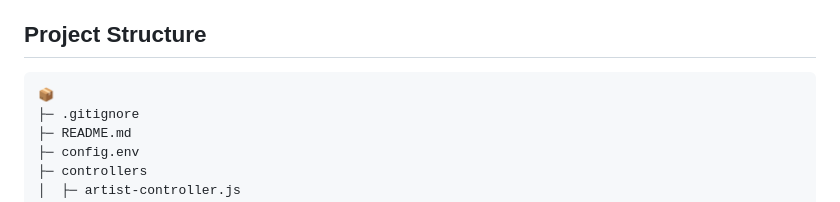
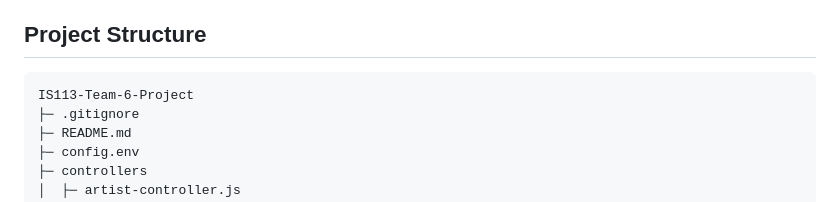
Before and after one commit to dxterch/IS113-Team6-Project, a Markdown page: README.md, the part around the change. Rendered like a GitHub page.

````diff
--- a/README.md
+++ b/README.md
@@ -39,7 +39,7 @@ A full-stack web application designed to be a personal playlist manager, built w
 
 ## Project Structure
 ```
-📦
+IS113-Team-6-Project
 ├─ .gitignore
 ├─ README.md
 ├─ config.env
````
